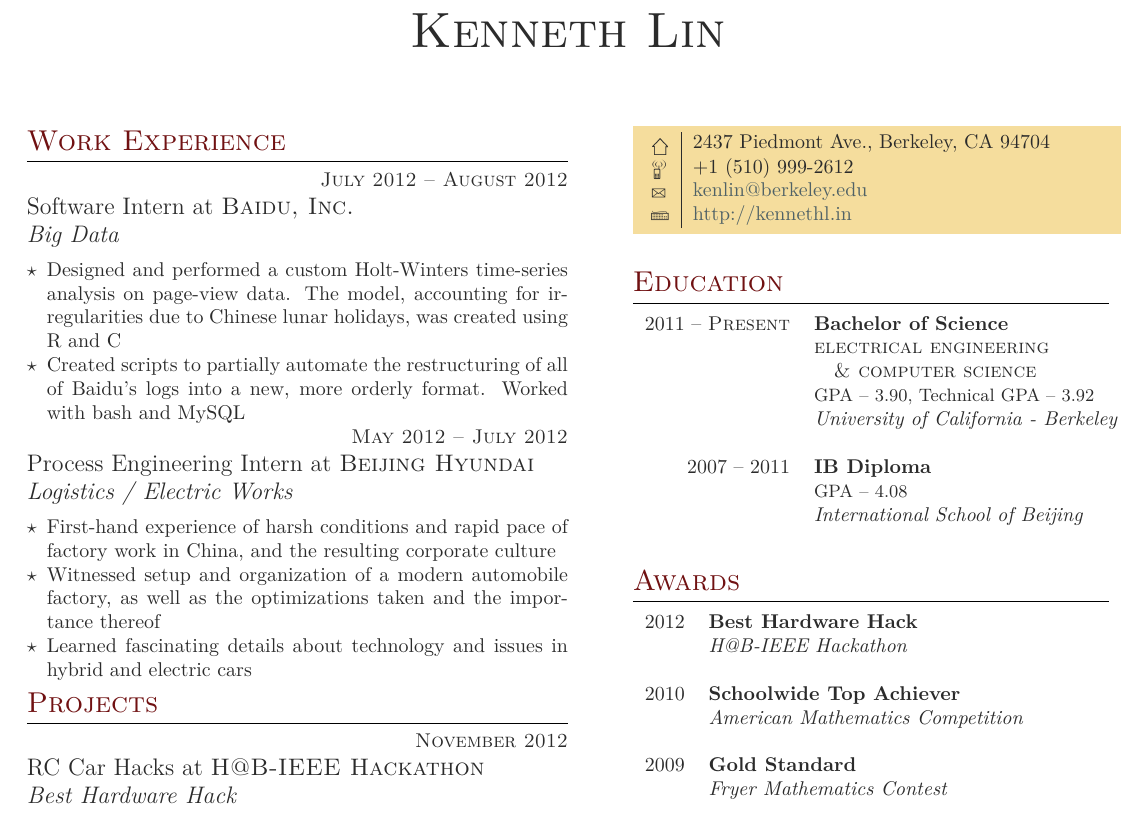
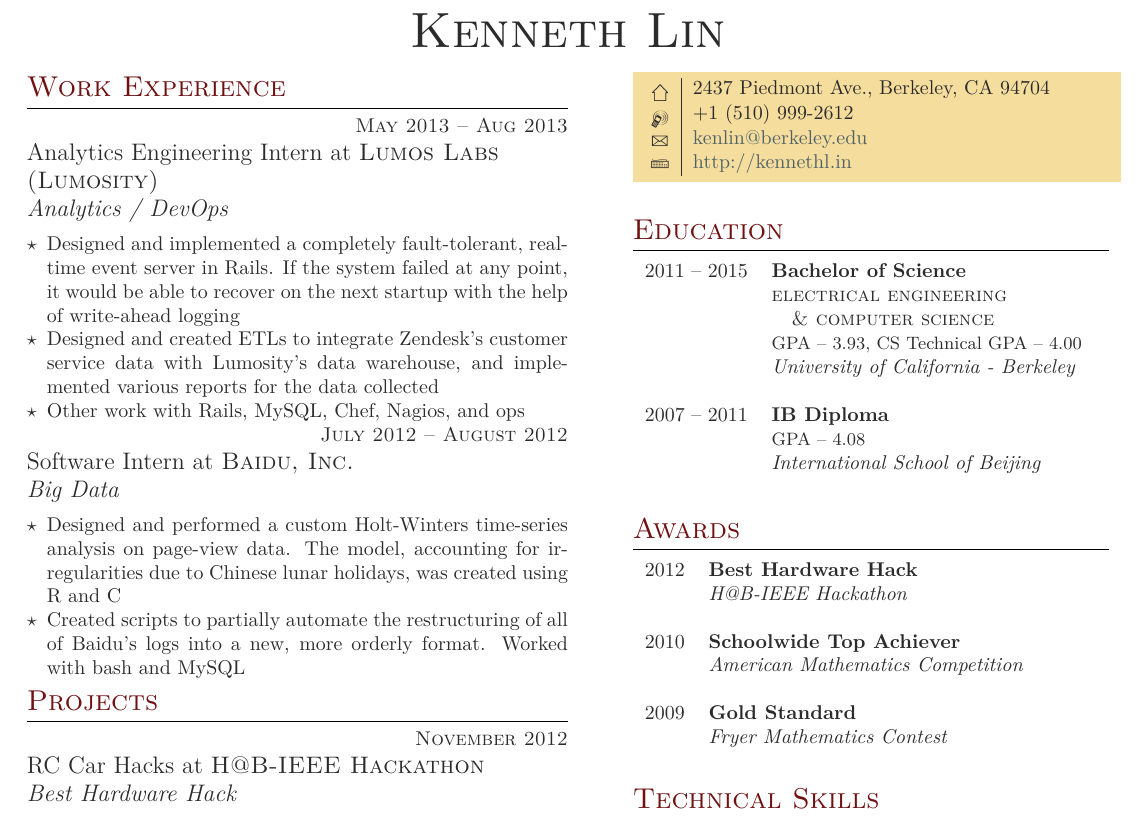
Before and after one commit to linkenneth/resume, a LaTeX CV (resume_v3.0.tex): part of the page, cut so that both start at the same text. The pictures show the PDF file resume_v3.0.pdf that the author committed with the source.

Commit message:
updated resume after lumosity internship

```diff
--- a/resume_v3.0.tex
+++ b/resume_v3.0.tex
@@ -94,6 +95,28 @@
 
 %------------------------------------------------
 % WORK EXPERIENCE 1
+%------------------------------------------------
+
+{\raggedleft\textsc{May 2013 -- Aug 2013}\par}
+
+{\raggedright\large Analytics Engineering Intern at \textsc{Lumos Labs (Lumosity)}\\
+\textit{Analytics / DevOps}\\[5pt]}
+
+\normalsize{
+  \begin{itemize}
+  \item Designed and implemented a completely fault-tolerant, real-time
+    event server in Rails. If the system failed at any point, it would be
+    able to recover on the next startup with the help of write-ahead
+    logging
+  \item Designed and created ETLs to integrate Zendesk's customer service
+    data with Lumosity's data warehouse, and implemented various reports
+    for the data collected
+  \item Other work with Rails, MySQL, Chef, Nagios, and ops
+  \end{itemize}
+}\\
+
+%------------------------------------------------
+% WORK EXPERIENCE 2
 %------------------------------------------------
 
 {\raggedleft\textsc{July 2012 -- August 2012}\par}
@@ -111,26 +134,6 @@
     MySQL
   \end{itemize}
 }\\
-
-%------------------------------------------------
-% WORK EXPERIENCE 2
-%------------------------------------------------
-
-{\raggedleft\textsc{May 2012 -- July 2012}\par}
-
-{\raggedright\large Process Engineering Intern at \textsc{Beijing Hyundai}\\
-\textit{Logistics / Electric Works}\\[5pt]}
-
-\normalsize{
-  \begin{itemize}
-  \item First-hand experience of harsh conditions and rapid pace of factory
-    work in China, and the resulting corporate culture
-  \item Witnessed setup and organization of a modern automobile factory, as
-    well as the optimizations taken and the importance thereof
-  \item Learned fascinating details about technology and issues in hybrid
-    and electric cars
-  \end{itemize}
-}\\[10pt]\\
 
 %----------------------------------------------------------------------------------------
 %	PROJECTS
@@ -214,10 +217,10 @@
 % EDUCATION 1
 %------------------------------------------------
 
-2011 -- \textsc{Present} & \textbf{Bachelor of Science} \\
+2011 -- 2015 & \textbf{Bachelor of Science} \\
 & \textsc{electrical engineering} \\
 & \,\,\,\, \textsc{\& computer science} \\
-& \small GPA -- 3.90, Technical GPA -- 3.92 \\
+& \small GPA -- 3.93, CS Technical GPA -- 4.00 \\
 & \textit{University of California - Berkeley}\\
 &\\
 
```
Also changed, not shown: resume_v3.0.pdf, resume_v3.0.tex (7 more changed lines).
